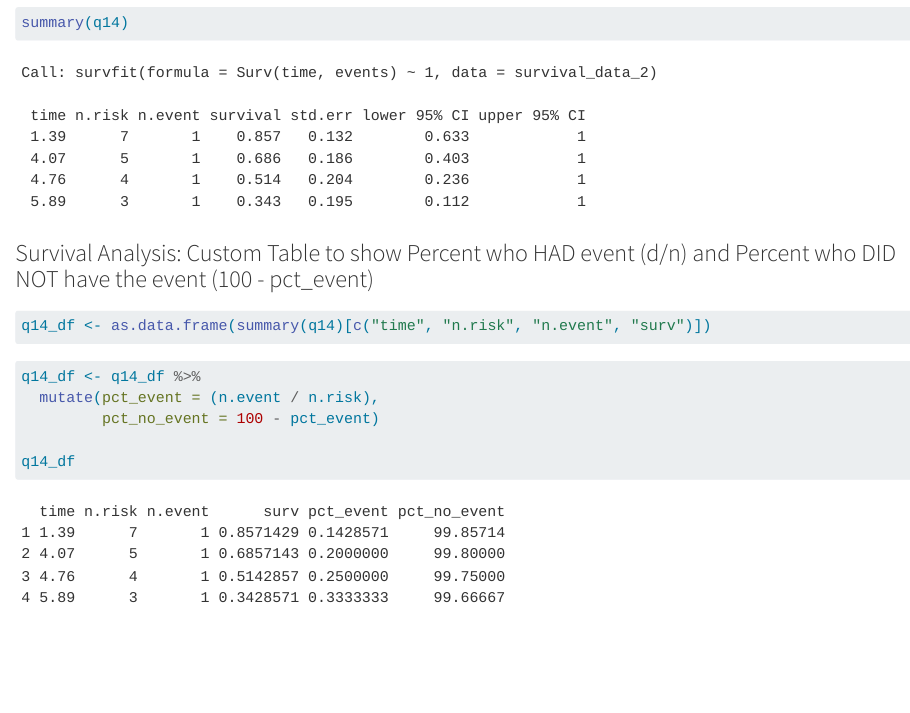
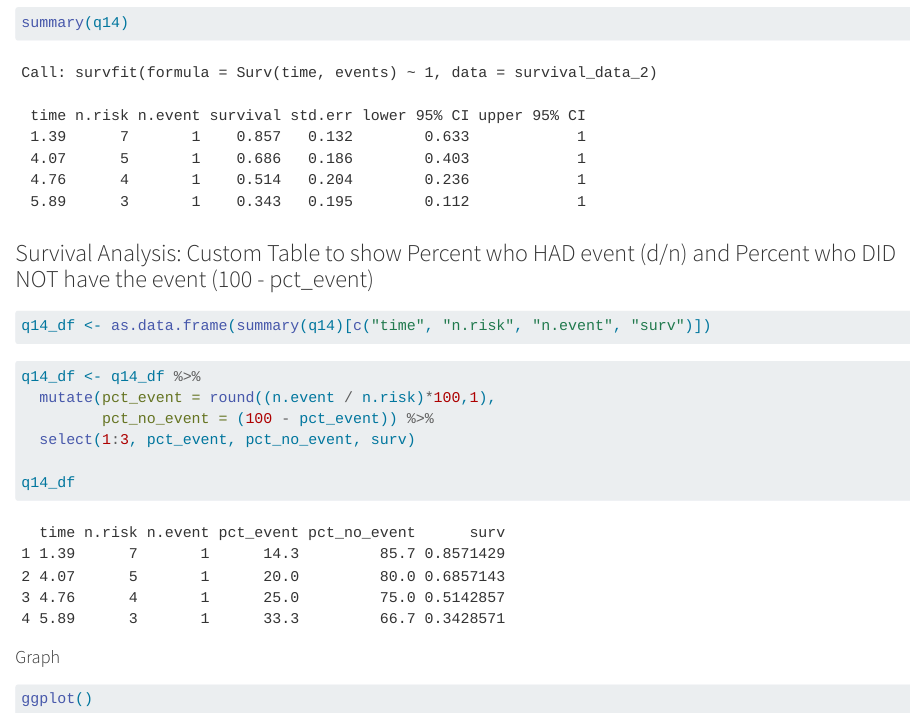
Before and after one commit to torra034-svg/biostats, a Quarto document (Biostats 2/Homework/6451IP-Week-7-Problem-Set1.qmd): the page in a window 1100 px wide, from 1440 px down. Rendered offline with R 4.5, knitr and Pandoc in place of Quarto, with nearby package versions.

Commit message:
Calculate Percent survive

````diff
--- a/Biostats 2/Homework/6451IP-Week-7-Problem-Set1.qmd
+++ b/Biostats 2/Homework/6451IP-Week-7-Problem-Set1.qmd
@@ -72,8 +72,17 @@
 ```{r calculate pct_event and pct_no_event}
 
 q14_df <- q14_df %>%
-  mutate(pct_event = (n.event / n.risk),
-         pct_no_event = 100 - pct_event)
+  mutate(pct_event = round((n.event / n.risk)*100,1),
+         pct_no_event = (100 - pct_event)) %>%
+  select(1:3, pct_event, pct_no_event, surv)
 
 q14_df
 ```
+
+
+#### Graph
+```{r q15}
+
+ggplot()
+
+```
````
